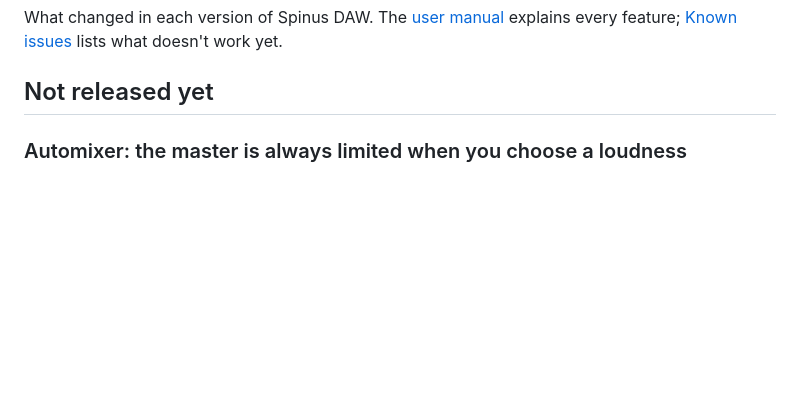
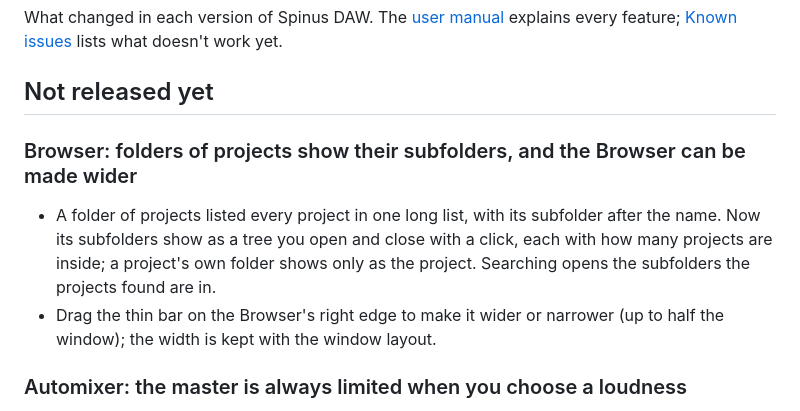
Before and after one commit to tuturu742/spinus-daw, a Markdown page: CHANGELOG.md, the part around the change. GitHub-like rendering; blank space fills up the shorter version.

```diff
--- a/CHANGELOG.md
+++ b/CHANGELOG.md
@@ -4,6 +4,14 @@ What changed in each version of Spinus DAW. The [user manual](docs/user/README.m
 feature; [Known issues](docs/user/known-issues.md) lists what doesn't work yet.
 
 ## Not released yet
+
+### Browser: folders of projects show their subfolders, and the Browser can be made wider
+
+- A folder of projects listed every project in one long list, with its subfolder after the name. Now its
+  subfolders show as a tree you open and close with a click, each with how many projects are inside; a
+  project's own folder shows only as the project. Searching opens the subfolders the projects found are in.
+- Drag the thin bar on the Browser's right edge to make it wider or narrower (up to half the window); the
+  width is kept with the window layout.
 
 ### Automixer: the master is always limited when you choose a loudness
 
```
Also changed, not shown: docs/user/browser.md (+9 -5 lines), docs/user/images/browser-projects.png, 7 other files.
